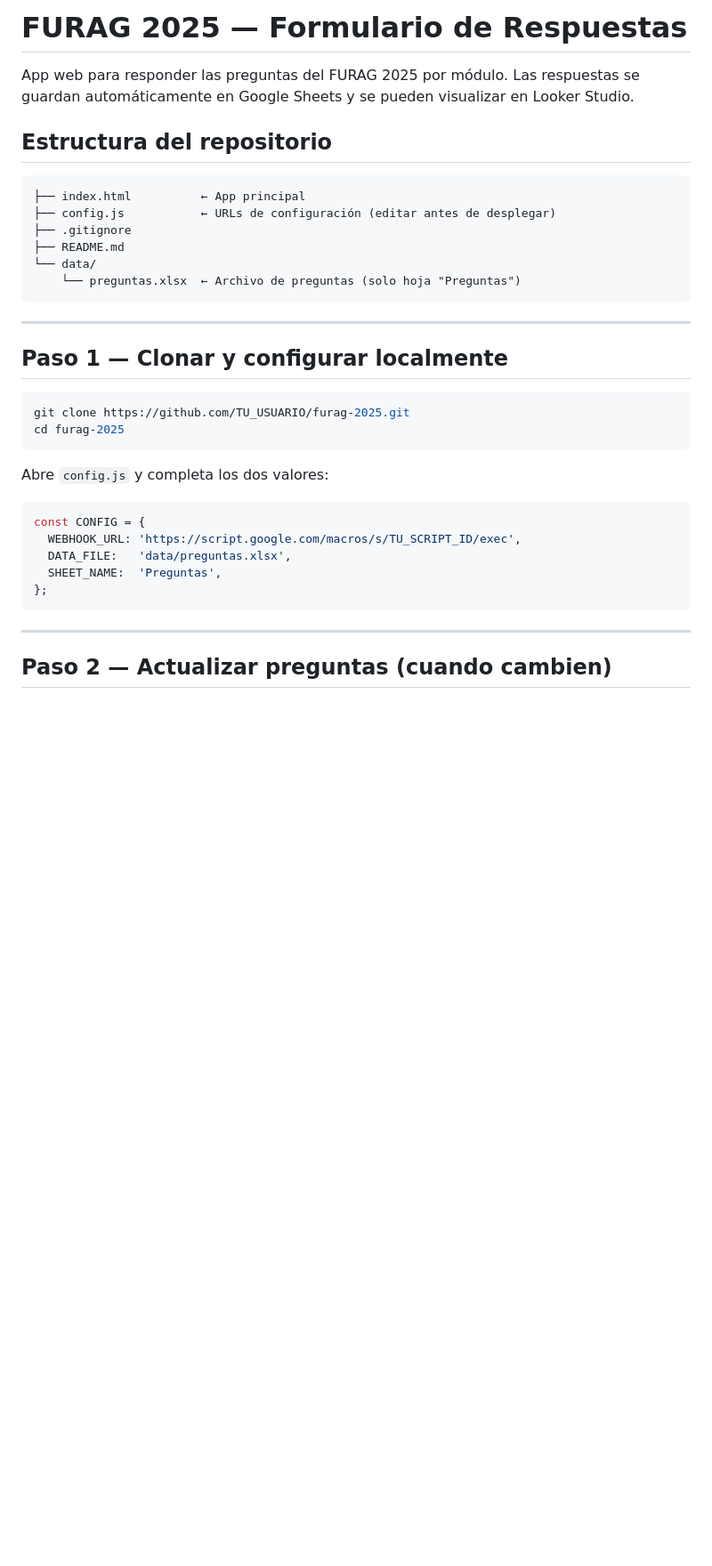
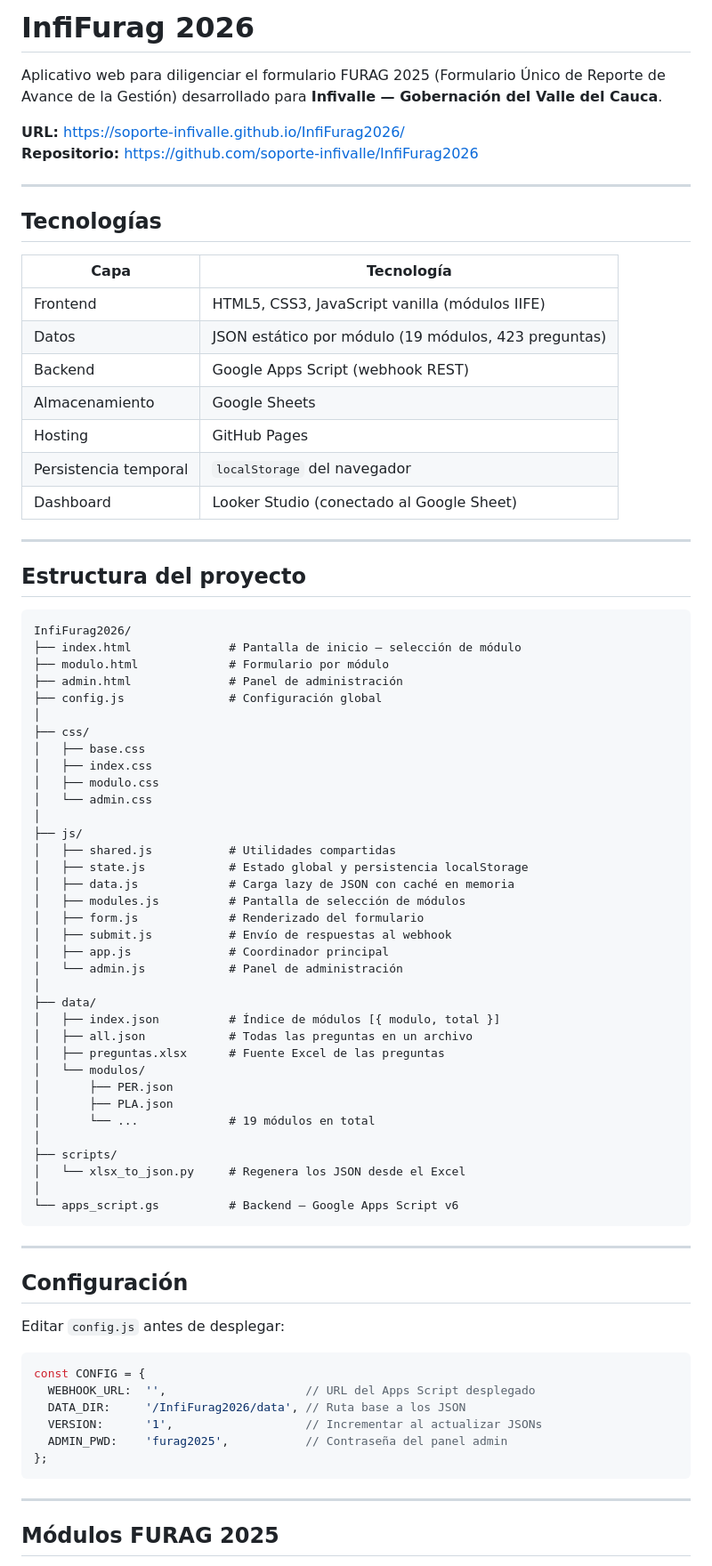
Before and after one commit to Soporte-Infivalle/InfiFurag2026, a Markdown page: README.md, the part around one of its changes. Shown at 89% size. Drawn GitHub-style; blank space fills up the shorter version.

````diff
--- a/README.md
+++ b/README.md
@@ -1,38 +1,82 @@
-# FURAG 2025 — Formulario de Respuestas
+# InfiFurag 2026
 
-App web para responder las preguntas del FURAG 2025 por módulo. Las respuestas se guardan automáticamente en Google Sheets y se pueden visualizar en Looker Studio.
+Aplicativo web para diligenciar el formulario FURAG 2025 (Formulario Único de Reporte de Avance de la Gestión) desarrollado para **Infivalle — Gobernación del Valle del Cauca**.
 
-## Estructura del repositorio
+**URL:** https://soporte-infivalle.github.io/InfiFurag2026/
+**Repositorio:** https://github.com/soporte-infivalle/InfiFurag2026
+
+---
+
+## Tecnologías
+
+| Capa | Tecnología |
+|------|-----------|
+| Frontend | HTML5, CSS3, JavaScript vanilla (módulos IIFE) |
+| Datos | JSON estático por módulo (19 módulos, 423 preguntas) |
+| Backend | Google Apps Script (webhook REST) |
+| Almacenamiento | Google Sheets |
+| Hosting | GitHub Pages |
+| Persistencia temporal | `localStorage` del navegador |
+| Dashboard | Looker Studio (conectado al Google Sheet) |
+
+---
+
+## Estructura del proyecto
 
 ```
-├── index.html          ← App principal
-├── config.js           ← URLs de configuración (editar antes de desplegar)
-├── .gitignore
-├── README.md
-└── data/
-    └── preguntas.xlsx  ← Archivo de preguntas (solo hoja "Preguntas")
+InfiFurag2026/
+├── index.html              # Pantalla de inicio — selección de módulo
+├── modulo.html             # Formulario por módulo
+├── admin.html              # Panel de administración
+├── config.js               # Configuración global
+│
+├── css/
+│   ├── base.css
+│   ├── index.css
+│   ├── modulo.css
+│   └── admin.css
+│
+├── js/
+│   ├── shared.js           # Utilidades compartidas
+│   ├── state.js            # Estado global y persistencia localStorage
+│   ├── data.js             # Carga lazy de JSON con caché en memoria
+│   ├── modules.js          # Pantalla de selección de módulos
+│   ├── form.js             # Renderizado del formulario
+│   ├── submit.js           # Envío de respuestas al webhook
+│   ├── app.js              # Coordinador principal
+│   └── admin.js            # Panel de administración
+│
+├── data/
+│   ├── index.json          # Índice de módulos [{ modulo, total }]
+│   ├── all.json            # Todas las preguntas en un archivo
+│   ├── preguntas.xlsx      # Fuente Excel de las preguntas
+│   └── modulos/
+│       ├── PER.json
+│       ├── PLA.json
+│       └── ...             # 19 módulos en total
+│
+├── scripts/
+│   └── xlsx_to_json.py     # Regenera los JSON desde el Excel
+│
+└── apps_script.gs          # Backend — Google Apps Script v6
 ```
 
 ---
 
-## Paso 1 — Clonar y configurar localmente
+## Configuración
 
-```bash
-git clone https://github.com/TU_USUARIO/furag-2025.git
-cd furag-2025
-```
+Editar `config.js` antes de desplegar:
 
-Abre `config.js` y completa los dos valores:
-
-```js
+```javascript
 const CONFIG = {
-  WEBHOOK_URL: 'https://script.google.com/macros/s/TU_SCRIPT_ID/exec',
-  DATA_FILE:   'data/preguntas.xlsx',
-  SHEET_NAME:  'Preguntas',
+  WEBHOOK_URL:  '',                    // URL del Apps Script desplegado
+  DATA_DIR:     '/InfiFurag2026/data', // Ruta base a los JSON
+  VERSION:      '1',                   // Incrementar al actualizar JSONs
+  ADMIN_PWD:    'furag2025',           // Contraseña del panel admin
 };
 ```
 
 ---
 
-## Paso 2 — Actualizar preguntas (cuando cambien)
+## Módulos FURAG 2025
 
````
Also changed, not shown: other parts of README.md (+140 -89 lines).
